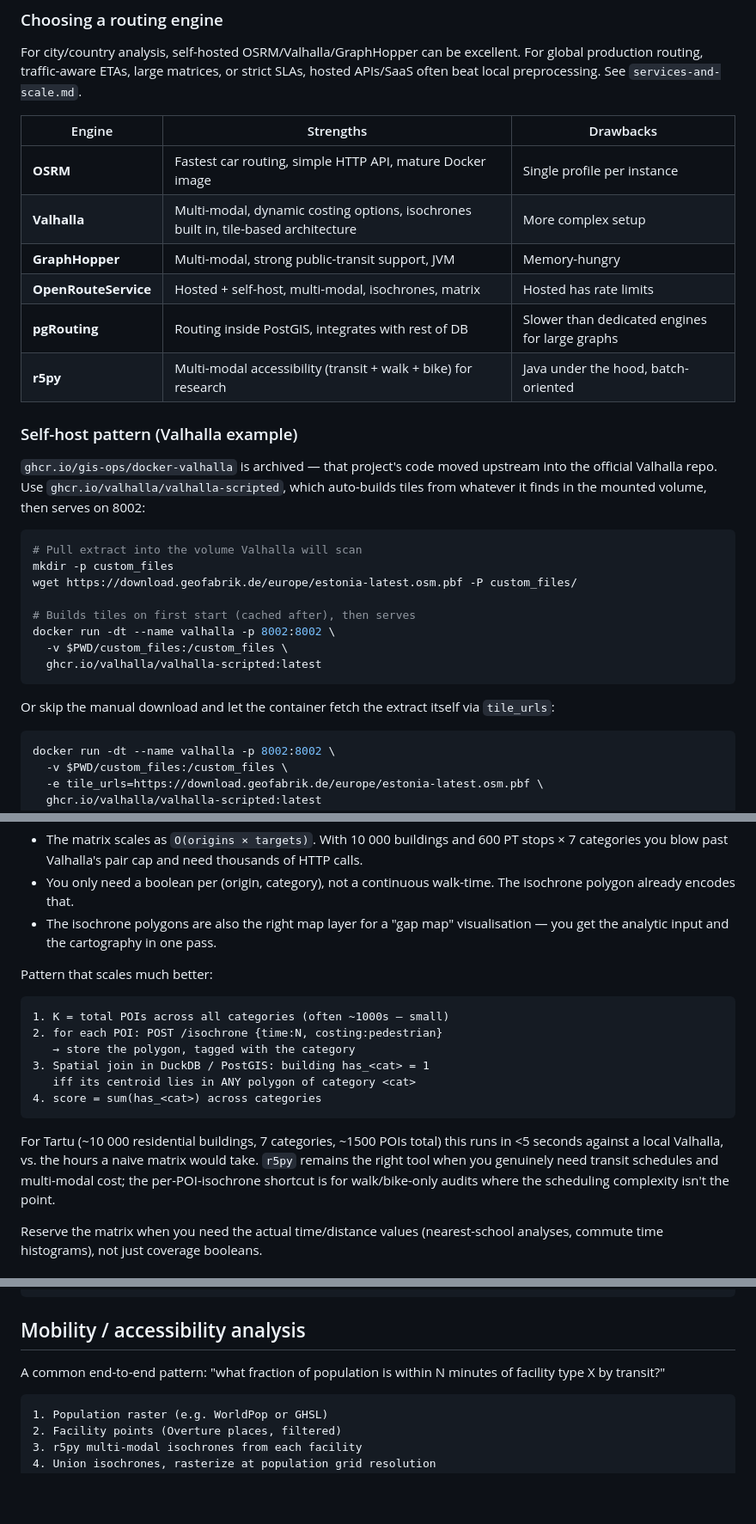
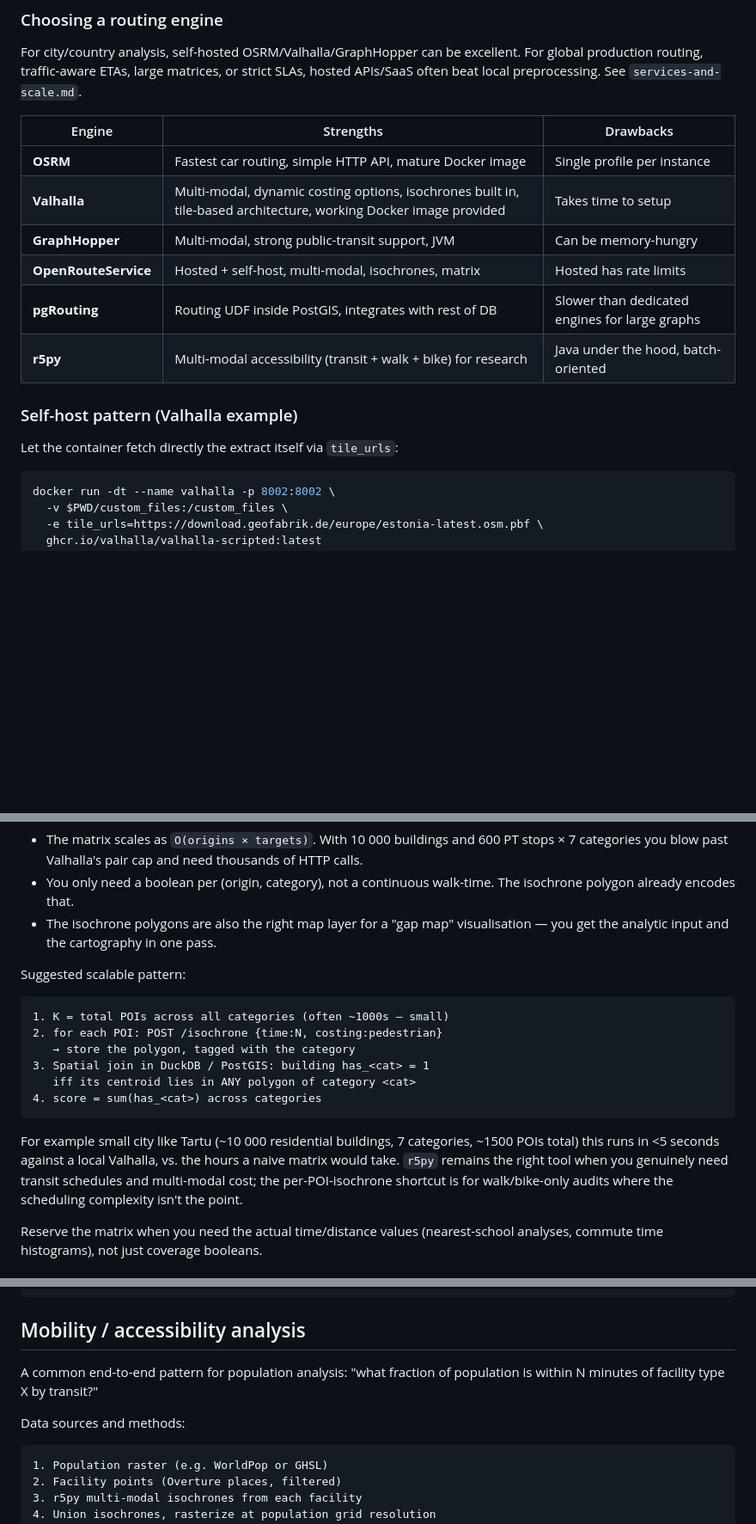
Before and after one commit to jaakla/open-gis, a Markdown page: references/analytics.md, 3 parts joined by grey strips. Shown at 86% size. GitHub-like rendering; blank space fills up the shorter version.

````diff
--- a/references/analytics.md
+++ b/references/analytics.md
@@ -283,28 +334,15 @@ For city/country analysis, self-hosted OSRM/Valhalla/GraphHopper can be excellen
 | Engine | Strengths | Drawbacks |
 |---|---|---|
 | **OSRM** | Fastest car routing, simple HTTP API, mature Docker image | Single profile per instance |
-| **Valhalla** | Multi-modal, dynamic costing options, isochrones built in, tile-based architecture | More complex setup |
-| **GraphHopper** | Multi-modal, strong public-transit support, JVM | Memory-hungry |
+| **Valhalla** | Multi-modal, dynamic costing options, isochrones built in, tile-based architecture, working Docker image provided | Takes time to setup |
+| **GraphHopper** | Multi-modal, strong public-transit support, JVM | Can be memory-hungry |
 | **OpenRouteService** | Hosted + self-host, multi-modal, isochrones, matrix | Hosted has rate limits |
-| **pgRouting** | Routing inside PostGIS, integrates with rest of DB | Slower than dedicated engines for large graphs |
+| **pgRouting** | Routing UDF inside PostGIS, integrates with rest of DB | Slower than dedicated engines for large graphs |
 | **r5py** | Multi-modal accessibility (transit + walk + bike) for research | Java under the hood, batch-oriented |
 
 ### Self-host pattern (Valhalla example)
 
-`ghcr.io/gis-ops/docker-valhalla` is archived — that project's code moved upstream into the official Valhalla repo. Use `ghcr.io/valhalla/valhalla-scripted`, which auto-builds tiles from whatever it finds in the mounted volume, then serves on 8002:
-
-```bash
-# Pull extract into the volume Valhalla will scan
-mkdir -p custom_files
-wget https://download.geofabrik.de/europe/estonia-latest.osm.pbf -P custom_files/
-
-# Builds tiles on first start (cached after), then serves
-docker run -dt --name valhalla -p 8002:8002 \
-  -v $PWD/custom_files:/custom_files \
-  ghcr.io/valhalla/valhalla-scripted:latest
-```
-
-Or skip the manual download and let the container fetch the extract itself via `tile_urls`:
+Let the container fetch directly the extract itself via `tile_urls`:
 
 ```bash
 docker run -dt --name valhalla -p 8002:8002 \
@@ -347,7 +385,7 @@ For the very common question *"is service category X reachable from each origin
 * You only need a boolean per (origin, category), not a continuous walk-time. The isochrone polygon already encodes that.
 * The isochrone polygons are also the right map layer for a "gap map" visualisation — you get the analytic input and the cartography in one pass.
 
-Pattern that scales much better:
+Suggested scalable pattern:
 
 ```
 1. K = total POIs across all categories (often ~1000s — small)
@@ -358,7 +396,7 @@ Pattern that scales much better:
 4. score = sum(has_<cat>) across categories
 ```
 
-For Tartu (~10 000 residential buildings, 7 categories, ~1500 POIs total) this runs in <5 seconds against a local Valhalla, vs. the hours a naive matrix would take. `r5py` remains the right tool when you genuinely need transit schedules and multi-modal cost; the per-POI-isochrone shortcut is for walk/bike-only audits where the scheduling complexity isn't the point.
+For example small city like Tartu (~10 000 residential buildings, 7 categories, ~1500 POIs total) this runs in <5 seconds against a local Valhalla, vs. the hours a naive matrix would take. `r5py` remains the right tool when you genuinely need transit schedules and multi-modal cost; the per-POI-isochrone shortcut is for walk/bike-only audits where the scheduling complexity isn't the point.
 
 Reserve the matrix when you need the actual time/distance values (nearest-school analyses, commute time histograms), not just coverage booleans.
 
@@ -405,8 +443,9 @@ exactextract -p buildings.gpkg -r chm.tif -s "median" \
 
 ## Mobility / accessibility analysis
 
-A common end-to-end pattern: "what fraction of population is within N minutes of facility type X by transit?"
+A common end-to-end pattern for population analysis: "what fraction of population is within N minutes of facility type X by transit?"
 
+Data sources and methods:
 ```
 1. Population raster (e.g. WorldPop or GHSL)
 2. Facility points (Overture places, filtered)
````
Also changed, not shown: other parts of references/analytics.md (+53 -2 lines).
